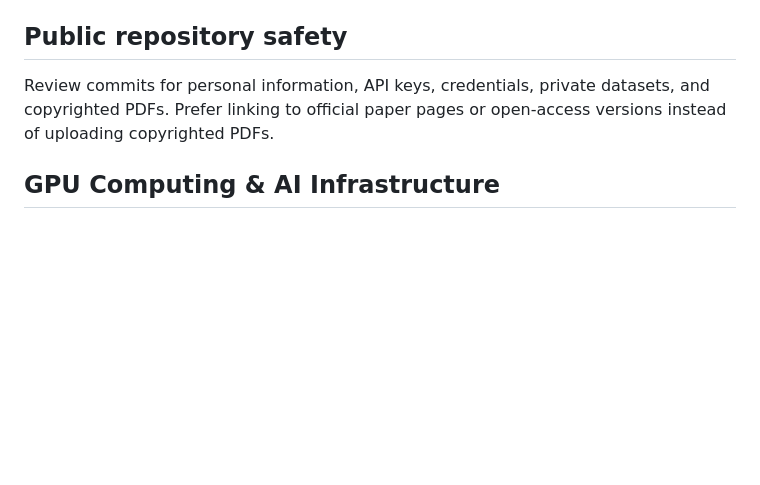
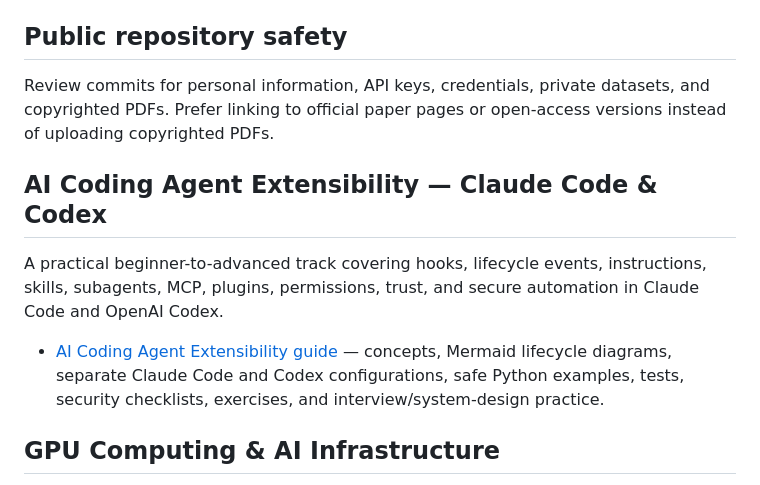
Before and after one commit to codergirl73/agentic-ai-system-design, a Markdown page: README.md, the part around the change. Rendered like a GitHub page; blank space fills up the shorter version.

Commit message:
Add coding-agent extensibility track to README

```diff
--- a/README.md
+++ b/README.md
@@ -66,6 +66,12 @@ Follow the learning journey and AI research explainers on Instagram: **[@frontie
 Review commits for personal information, API keys, credentials, private datasets, and copyrighted PDFs. Prefer linking to official paper pages or open-access versions instead of uploading copyrighted PDFs.
 
 
+## AI Coding Agent Extensibility — Claude Code & Codex
+
+A practical beginner-to-advanced track covering hooks, lifecycle events, instructions, skills, subagents, MCP, plugins, permissions, trust, and secure automation in Claude Code and OpenAI Codex.
+
+- [AI Coding Agent Extensibility guide](AI_CODING_AGENT_EXTENSIBILITY_CLAUDE_CODE_CODEX.md) — concepts, Mermaid lifecycle diagrams, separate Claude Code and Codex configurations, safe Python examples, tests, security checklists, exercises, and interview/system-design practice.
+
 ## GPU Computing & AI Infrastructure
 
 A dedicated beginner-to-advanced track covering computer architecture, GPU execution and memory, CUDA programming, deep-learning computation, LLM inference, serving engines, multi-GPU systems, and production operations.
```
